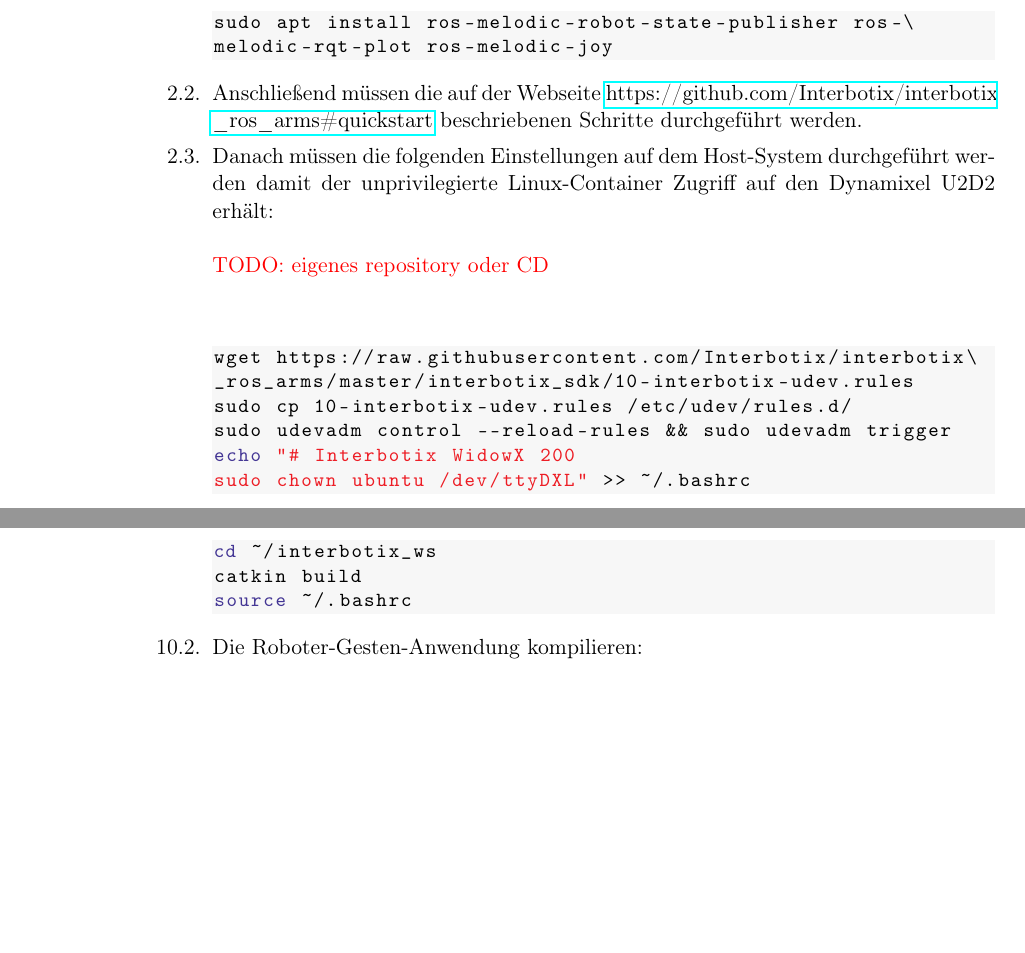
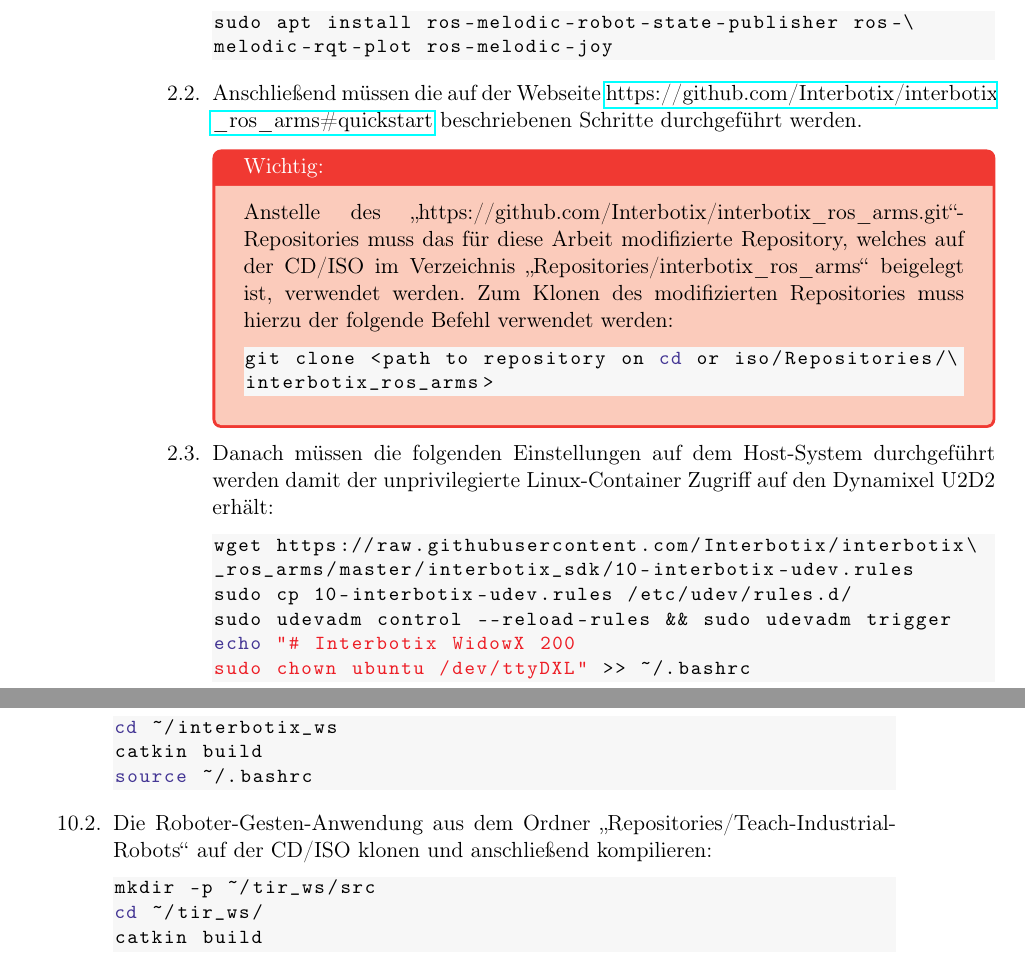
Before and after one commit to hrsFire/Teach-Industrial-Robots-Thesis, a LaTeX document (Masterarbeit.tex, which reads kapitel/anhang/anhang.tex): two parts of pages 48 and 52 of 63 before the commit and two parts of pages 48 and 53 of 64 after it, joined at a grey line, cut so that both start at the same text, the shorter picture padded with empty space. Compiled offline with pdfLaTeX.

Commit message:
Added text for "Installation & Konfiguration der Pakete"

```diff
--- a/kapitel/anhang/anhang.tex
+++ b/kapitel/anhang/anhang.tex
@@ -180,7 +180,16 @@ melodic-rqt-plot ros-melodic-joy
 
             \item Anschließend müssen die auf der Webseite \href{https://github.com/Interbotix/interbotix_ros_arms#quickstart}{https://github.com/Interbotix/interbotix\\\_ros\_arms\#quickstart} beschriebenen Schritte durchgeführt werden.
 
-            \item Danach müssen die folgenden Einstellungen auf dem Host-System durchgeführt werden damit der unprivilegierte Linux-Container Zugriff auf den Dynamixel U2D2 erhält: \textcolor{red}{\newline\newline TODO: eigenes repository oder CD\newline\newline}
+            \begin{redbox}{Wichtig:}
+                Anstelle des \quoteMark{https://github.com/Interbotix/interbotix\_ros\_arms.git}-Repositories muss das für diese Arbeit modifizierte Repository, welches auf der CD/ISO im Verzeichnis \quoteMark{Repositories/interbotix\_ros\_arms} beigelegt ist, verwendet werden. Zum Klonen des modifizierten Repositories muss hierzu der folgende Befehl verwendet werden:
+
+                \begin{lstlisting}[style=bash]
+git clone <path to repository on cd or iso/Repositories/\
+interbotix_ros_arms>
+                \end{lstlisting}
+            \end{redbox}
+
+            \item Danach müssen die folgenden Einstellungen auf dem Host-System durchgeführt werden damit der unprivilegierte Linux-Container Zugriff auf den Dynamixel U2D2 erhält:
 
                 \begin{lstlisting}[style=bash]
 wget https://raw.githubusercontent.com/Interbotix/interbotix\
@@ -426,7 +433,10 @@ catkin build
 source ~/.bashrc
                 \end{lstlisting}
 
-            \item Die Roboter-Gesten-Anwendung kompilieren:
+            \item Die Roboter-Gesten-Anwendung aus dem Ordner \quoteMark{Repositories/Teach-Industrial-Robots} auf der CD/ISO klonen und anschließend kompilieren:
                 \begin{lstlisting}[style=bash]
+mkdir -p ~/tir_ws/src
+cd ~/tir_ws/
+catkin build
 echo "# ROS
 source ~/tir_ws/devel/setup.bash" >> ~/.bashrc
```
Also changed, not shown: kapitel/anhang/anhang.tex (12 more changed lines).
